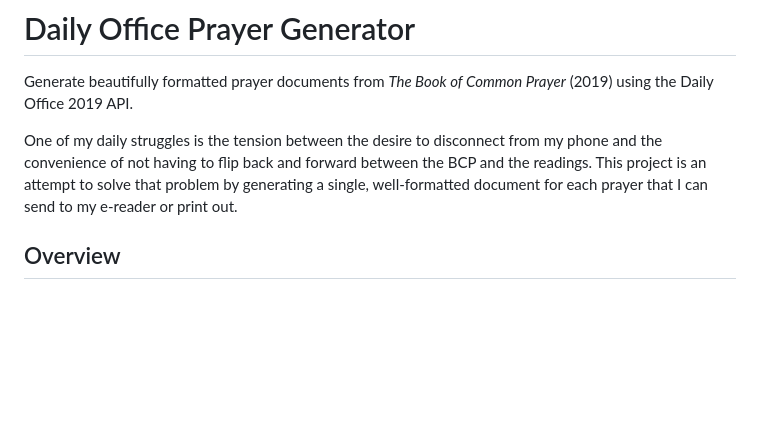
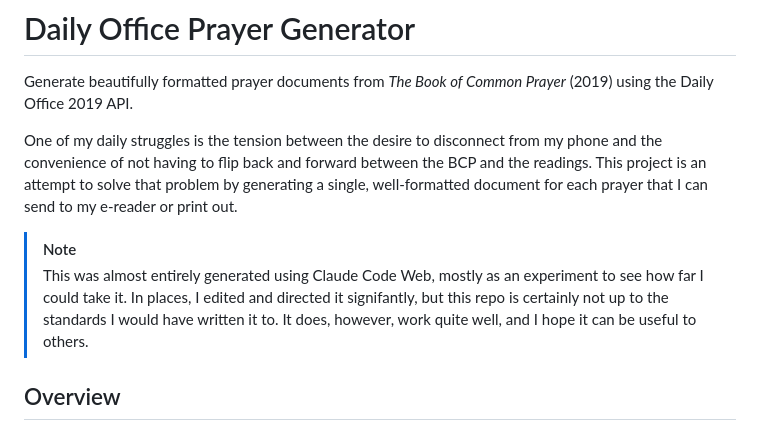
Before and after one commit to bobby060/dailyoffice, a Markdown page: README.md, the part around the change. Drawn GitHub-style; blank space fills up the shorter version.

Commit message:
fix: disclaimer for ai

```diff
--- a/README.md
+++ b/README.md
@@ -3,6 +3,10 @@
 Generate beautifully formatted prayer documents from *The Book of Common Prayer* (2019) using the Daily Office 2019 API.
 
 One of my daily struggles is the tension between the desire to disconnect from my phone and the convenience of not having to flip back and forward between the BCP and the readings. This project is an attempt to solve that problem by generating a single, well-formatted document for each prayer that I can send to my e-reader or print out.
+
+>[!NOTE]
+> This was almost entirely generated using Claude Code Web, mostly as an experiment to see how far I could take it. In places, I edited and directed it signifantly, but this repo is certainly not up to the standards I would have written it to. It does, however, work quite well, and I hope it can be useful to others.
+
 
 ## Overview
 
```
